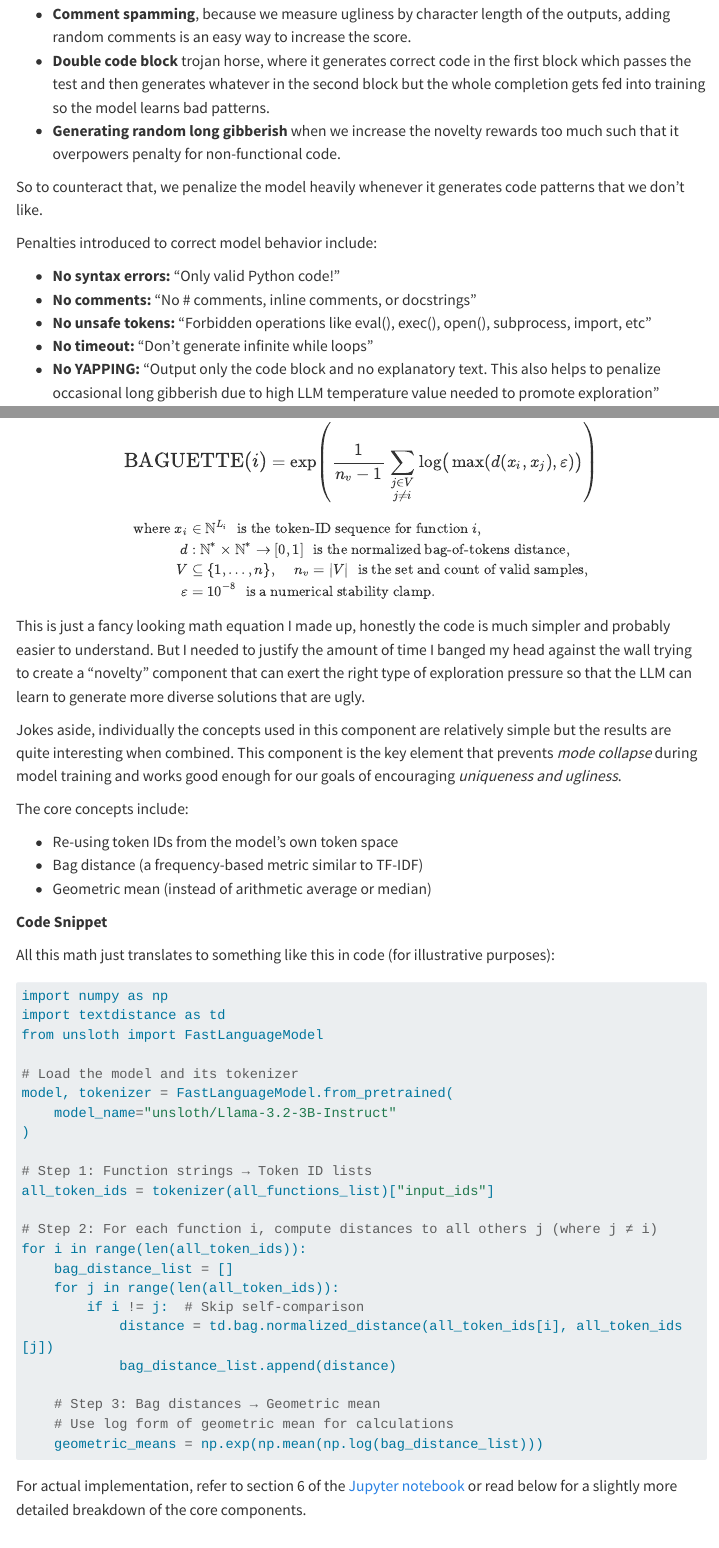
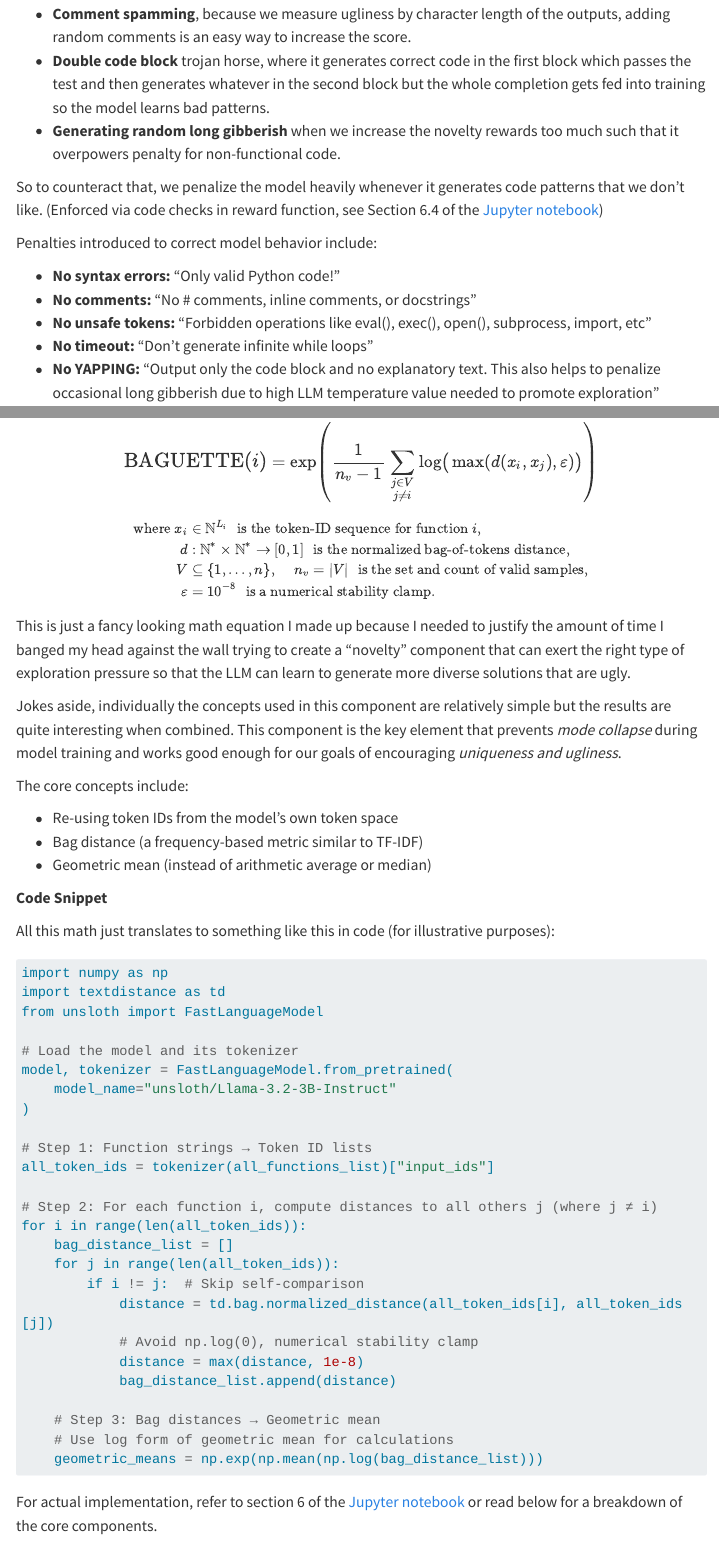
Before and after one commit to seantey/sloppy-fizzbuzz-blog, a Quarto document (sloppy_fizzbuzz_blog.qmd): the page in a window 1100 px wide, from 4120 px down, and a second part further down, joined at a grey line. Rendered offline with R 4.5, knitr and Pandoc in place of Quarto, with nearby package versions; menus at the side of the page are left out; long lines of code are wrapped.

Commit message:
Slight content reorganization and clarification, also fix code snippet example to include numerical stability clamp

````diff
--- a/sloppy_fizzbuzz_blog.qmd
+++ b/sloppy_fizzbuzz_blog.qmd
@@ -175,7 +175,7 @@ This phenomenon is known as **reward hacking** and here are some things I've see
 - **Double code block** trojan horse, where it generates correct code in the first block which passes the test and then generates whatever in the second block but the whole completion gets fed into training so the model learns bad patterns.
 - **Generating random long gibberish** when we increase the novelty rewards too much such that it overpowers penalty for non-functional code.
 
-So to counteract that, we penalize the model heavily whenever it generates code patterns that we don't like.
+So to counteract that, we penalize the model heavily whenever it generates code patterns that we don't like. (Enforced via code checks in reward function, see Section 6.4 of the [Jupyter notebook](https://github.com/seantey/sloppy-fizzbuzz/blob/main/ugly_fizzbuzz_grpo.ipynb))
 
 Penalties introduced to correct model behavior include:
 
@@ -230,7 +230,7 @@ V
 $$
 
 
-This is just a fancy looking math equation I made up, honestly the code is much simpler and probably easier to understand. But I needed to justify the amount of time I banged my head against the wall trying to create a "novelty" component that can exert the right type of exploration pressure so that the LLM can learn to generate more diverse solutions that are ugly.
+This is just a fancy looking math equation I made up because I needed to justify the amount of time I banged my head against the wall trying to create a "novelty" component that can exert the right type of exploration pressure so that the LLM can learn to generate more diverse solutions that are ugly.
 
 Jokes aside, individually the concepts used in this component are relatively simple but the results are quite interesting when combined. This component is the key element that prevents *mode collapse* during model training and works good enough for our goals of encouraging *uniqueness and ugliness*.
 
@@ -263,6 +263,8 @@ for i in range(len(all_token_ids)):
     for j in range(len(all_token_ids)):
         if i != j:  # Skip self-comparison
             distance = td.bag.normalized_distance(all_token_ids[i], all_token_ids[j])
+            # Avoid np.log(0), numerical stability clamp
+            distance = max(distance, 1e-8)
             bag_distance_list.append(distance)
 
     # Step 3: Bag distances → Geometric mean
@@ -270,7 +272,7 @@ for i in range(len(all_token_ids)):
     geometric_means = np.exp(np.mean(np.log(bag_distance_list)))
 ```
 
-For actual implementation, refer to section 6 of the [Jupyter notebook](https://github.com/seantey/sloppy-fizzbuzz/blob/main/ugly_fizzbuzz_grpo.ipynb) or read below for a slightly more detailed breakdown of the core components.
+For actual implementation, refer to section 6 of the [Jupyter notebook](https://github.com/seantey/sloppy-fizzbuzz/blob/main/ugly_fizzbuzz_grpo.ipynb) or read below for a breakdown of the core components.
 
 **Tokenizer IDs**
 
````
Also changed, not shown: docs/search.json, sloppy_fizzbuzz_blog.qmd (11 more changed lines), 1 other file.
